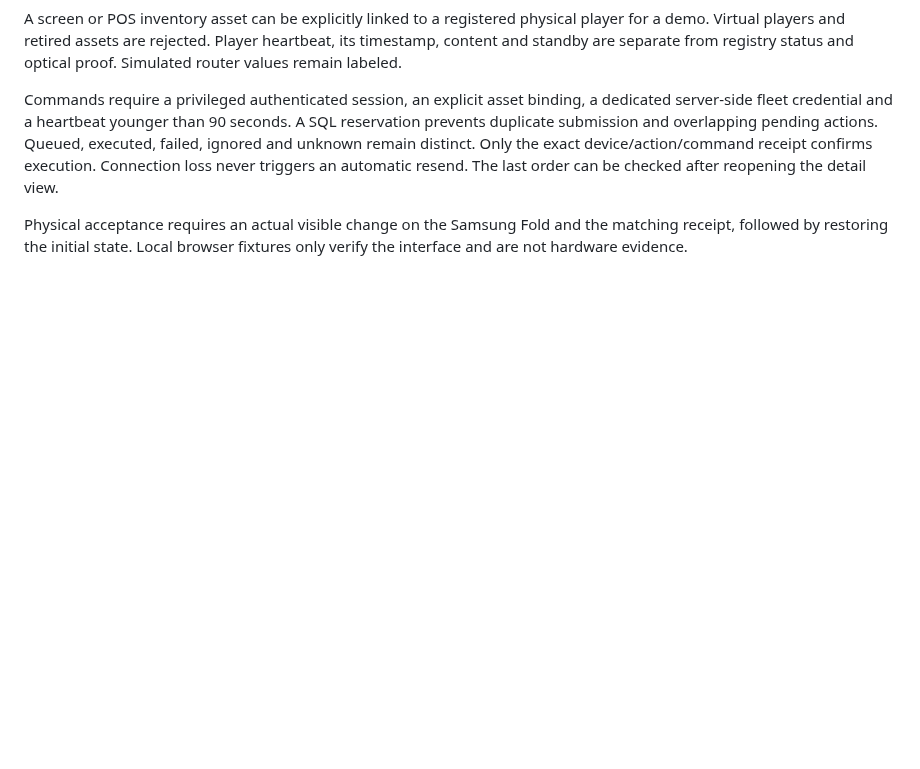
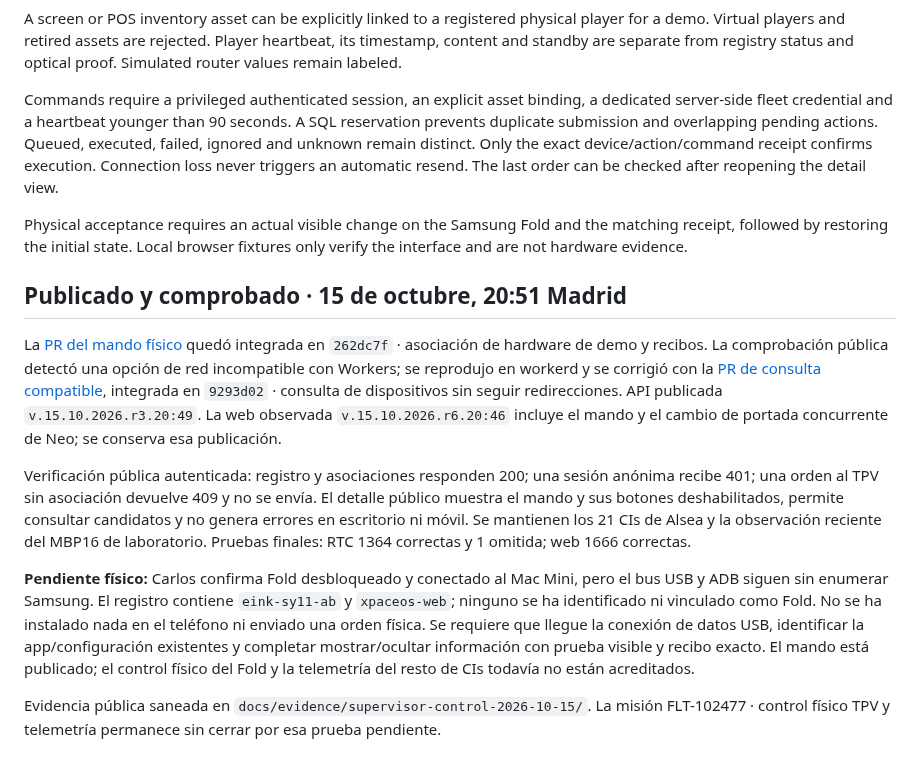
Before and after one commit to csilvasantin/tool, a Markdown page: docs/supervisor-itil-alsea.md, the part around the change. GitHub-like rendering; blank space fills up the shorter version.

Commit message:
docs(supervisor): record deployed controls and pending Fold USB proof

```diff
--- a/docs/supervisor-itil-alsea.md
+++ b/docs/supervisor-itil-alsea.md
@@ -63,3 +63,13 @@ A screen or POS inventory asset can be explicitly linked to a registered physica
 Commands require a privileged authenticated session, an explicit asset binding, a dedicated server-side fleet credential and a heartbeat younger than 90 seconds. A SQL reservation prevents duplicate submission and overlapping pending actions. Queued, executed, failed, ignored and unknown remain distinct. Only the exact device/action/command receipt confirms execution. Connection loss never triggers an automatic resend. The last order can be checked after reopening the detail view.
 
 Physical acceptance requires an actual visible change on the Samsung Fold and the matching receipt, followed by restoring the initial state. Local browser fixtures only verify the interface and are not hardware evidence.
+
+## Publicado y comprobado · 15 de octubre, 20:51 Madrid
+
+La [PR del mando físico](https://github.com/csilvasantin/tool/pull/81) quedó integrada en `262dc7f` · asociación de hardware de demo y recibos. La comprobación pública detectó una opción de red incompatible con Workers; se reprodujo en workerd y se corrigió con la [PR de consulta compatible](https://github.com/csilvasantin/tool/pull/83), integrada en `9293d02` · consulta de dispositivos sin seguir redirecciones. API publicada `v.15.10.2026.r3.20:49`. La web observada `v.15.10.2026.r6.20:46` incluye el mando y el cambio de portada concurrente de Neo; se conserva esa publicación.
+
+Verificación pública autenticada: registro y asociaciones responden 200; una sesión anónima recibe 401; una orden al TPV sin asociación devuelve 409 y no se envía. El detalle público muestra el mando y sus botones deshabilitados, permite consultar candidatos y no genera errores en escritorio ni móvil. Se mantienen los 21 CIs de Alsea y la observación reciente del MBP16 de laboratorio. Pruebas finales: RTC 1364 correctas y 1 omitida; web 1666 correctas.
+
+**Pendiente físico:** Carlos confirma Fold desbloqueado y conectado al Mac Mini, pero el bus USB y ADB siguen sin enumerar Samsung. El registro contiene `eink-sy11-ab` y `xpaceos-web`; ninguno se ha identificado ni vinculado como Fold. No se ha instalado nada en el teléfono ni enviado una orden física. Se requiere que llegue la conexión de datos USB, identificar la app/configuración existentes y completar mostrar/ocultar información con prueba visible y recibo exacto. El mando está publicado; el control físico del Fold y la telemetría del resto de CIs todavía no están acreditados.
+
+Evidencia pública saneada en `docs/evidence/supervisor-control-2026-10-15/`. La misión FLT-102477 · control físico TPV y telemetría permanece sin cerrar por esa prueba pendiente.
```
Also changed, not shown: docs/evidence/supervisor-control-2026-10-15/highscore-proceso.jpg (added), docs/evidence/supervisor-control-2026-10-15/mando-publicado-movil.png (added), docs/evidence/supervisor-control-2026-10-15/mando-publicado.png (added), 4 other files.
